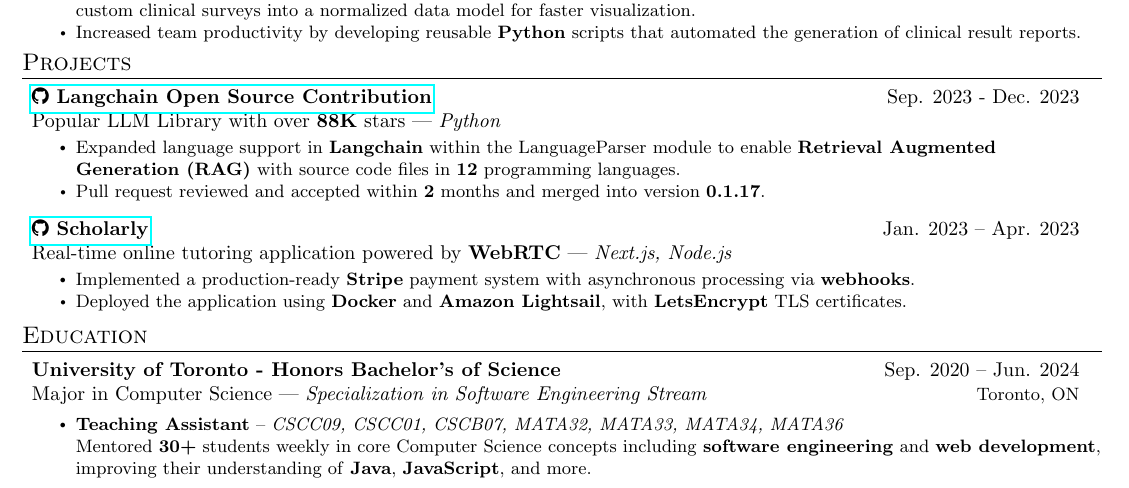
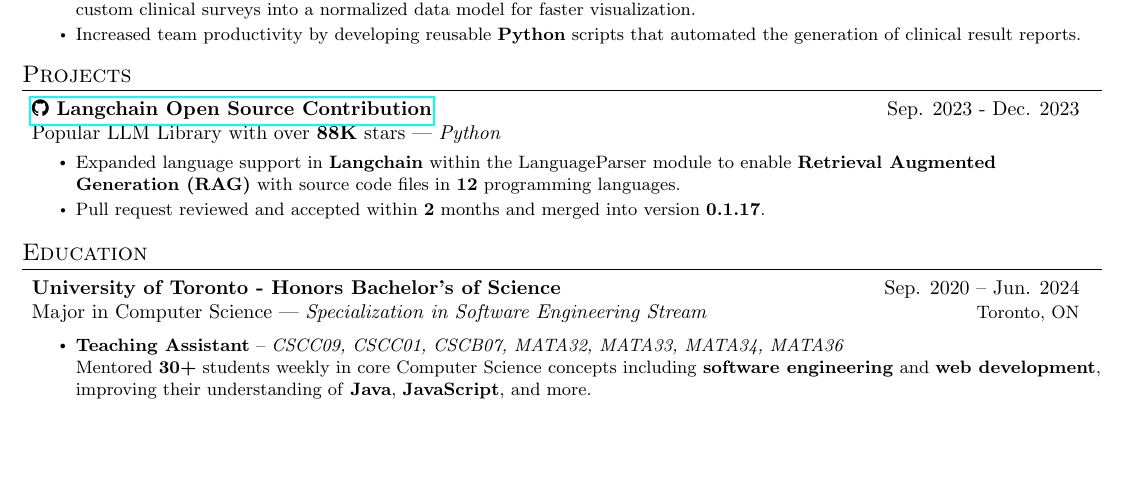
Before and after one commit to maazh10/resume, a LaTeX CV (resume.tex): part of the page, cut so that both start at the same text, the shorter picture padded with empty space. Compiled offline with pdfLaTeX.

Commit message:
chore: remove scholarly project

```diff
--- a/resume.tex
+++ b/resume.tex
@@ -242,20 +242,6 @@
 {Pull request reviewed and accepted within \textbf{2} months and merged into version \textbf{0.1.17}.}
 \projectItemListEnd
 
-\projectSubheading
-{\seticon{faGithub} Scholarly}
-{Next.js, Node.js}
-{Real-time online tutoring application powered by \textbf{WebRTC}}
-{https://github.com/maazh10/scholarly}
-{Jan. 2023 -- Apr. 2023}
-\projectItemListStart
-
-\projectItem{}
-{Implemented a production-ready \textbf{Stripe} payment system with asynchronous processing via \textbf{webhooks}.}
-\projectItem{}
-{Deployed the application using \textbf{Docker} and \textbf{Amazon Lightsail}, with \textbf{LetsEncrypt} TLS certificates.}
-\projectItemListEnd
-
 \projectSubHeadingListEnd
 
 %-----------EDUCATION-----------------
```
Also changed, not shown: resume.pdf.
